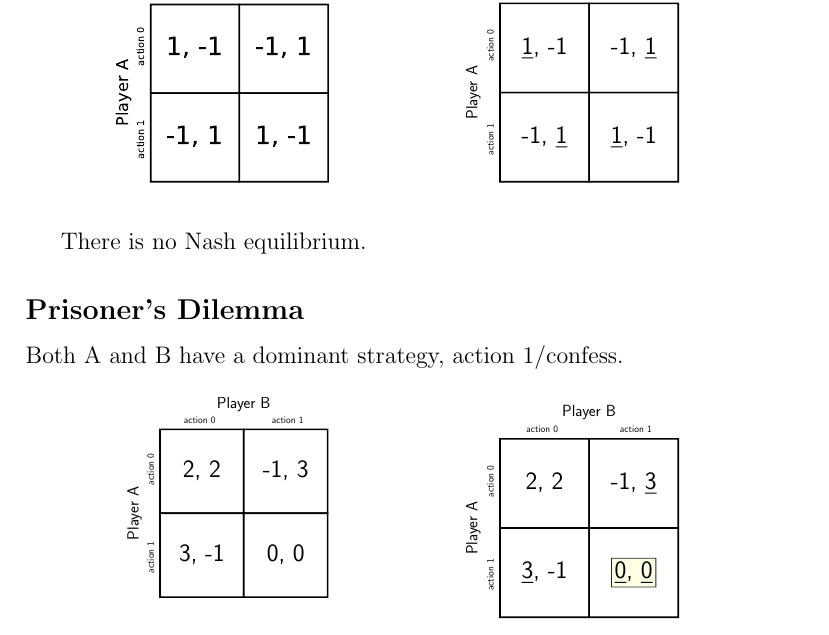
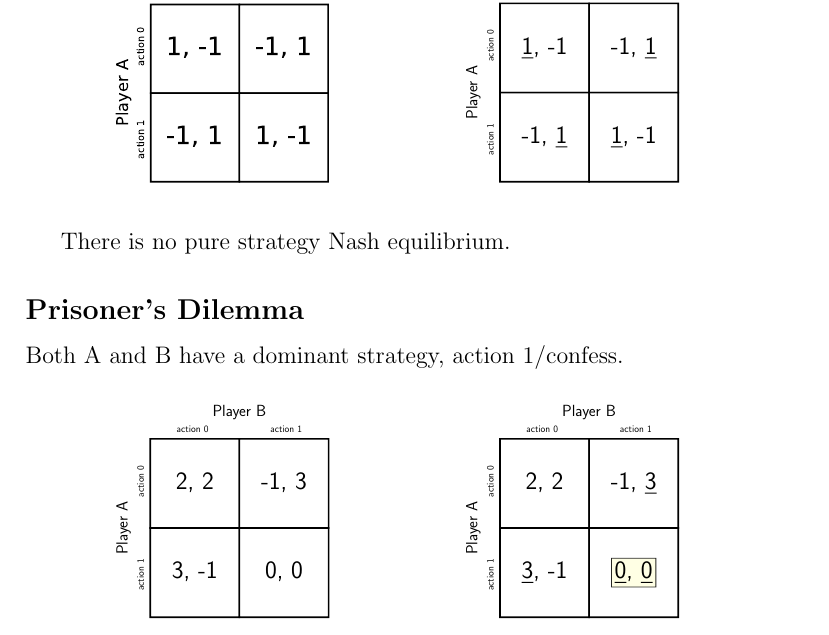
Before and after one commit to alexanderthclark/FreeRide, a LaTeX problem sheet (LaTeX/example101.tex): part of the page, cut so that both start at the same text. The pictures show the PDF file LaTeX/example101.pdf that the author committed with the source.

Commit message:
Add files via upload

```diff
--- a/LaTeX/example101.tex
+++ b/LaTeX/example101.tex
@@ -12,7 +12,7 @@ Player A's objective is to take the same action as B. B's objective is to take t
 \includegraphics[width = .45\textwidth]{matching_p_no_sol.pdf}\includegraphics[width = .45\textwidth]{matching_p_with_sol.pdf}
 \end{center}
 
-There is no Nash equilibrium.
+There is no pure strategy Nash equilibrium.
 
 \subsection*{Prisoner's Dilemma}
 
```
Also changed, not shown: LaTeX/example101.pdf, 1 other file.
